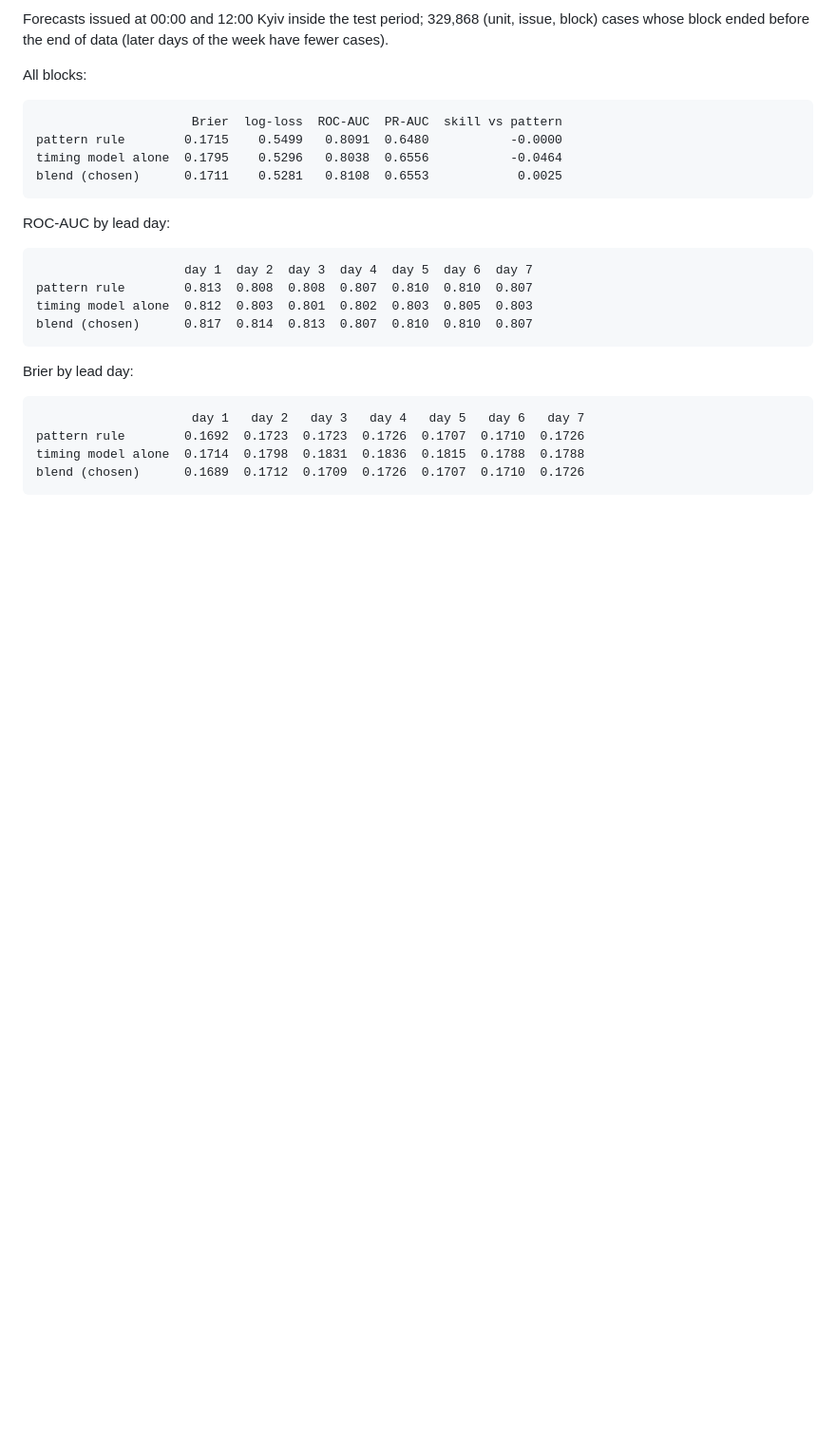
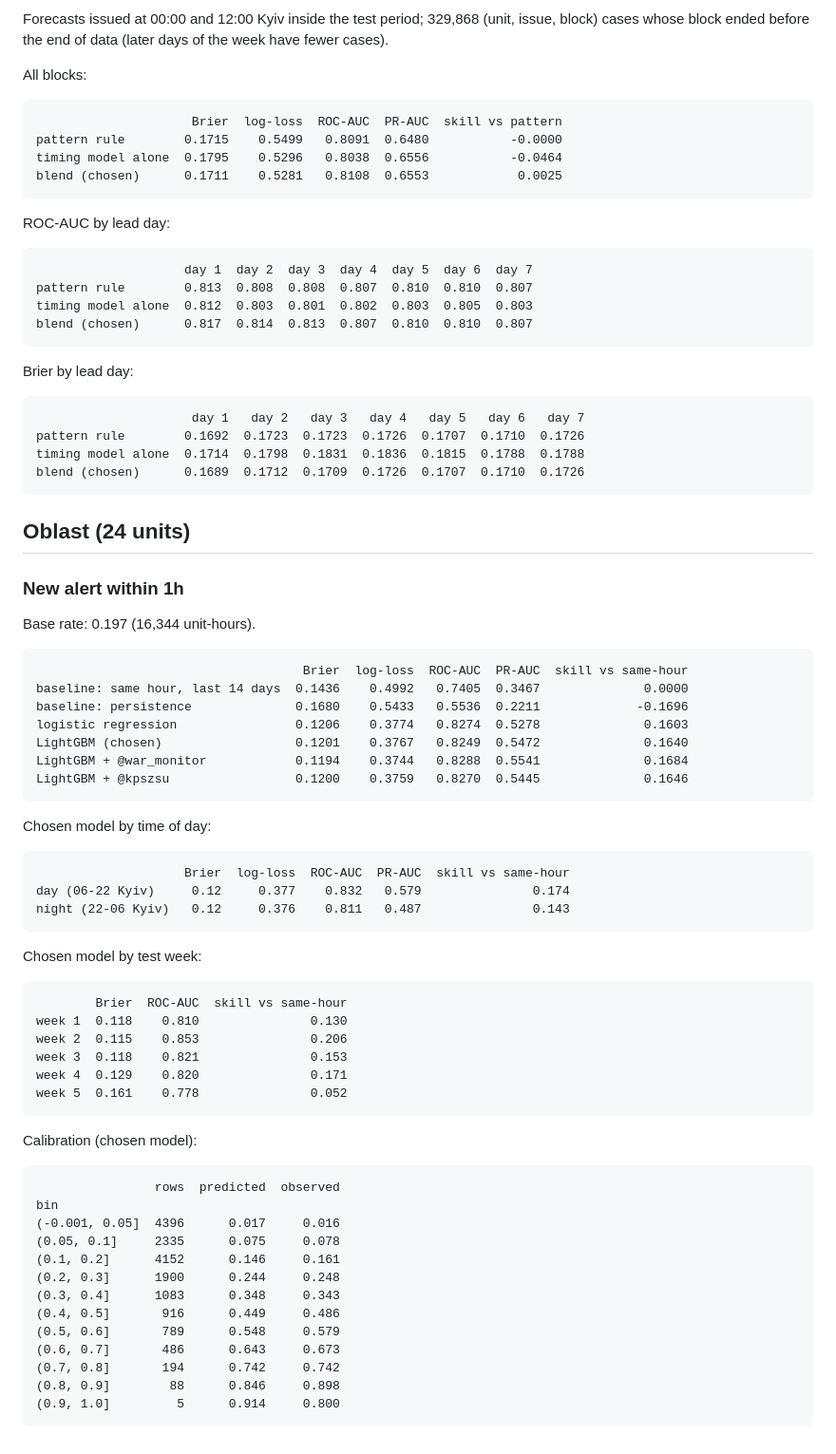
Before and after one commit to yehor-o/time_series_air_alerts, a Markdown page: reports/test_results.md, the part around the change. Shown at 95% size. Rendered like a GitHub page; blank space fills up the shorter version.

Commit message:
Final test: partial results (run in progress)
Co-Authored-By: Claude Opus 5.5 <noreply@anthropic.com>
Claude-Session: https://claude.ai/code/session_01GyBQi7RKiQhyCoUGm942Yq

````diff
--- a/reports/test_results.md
+++ b/reports/test_results.md
@@ -166,3 +166,56 @@ pattern rule        0.1692  0.1723  0.1723  0.1726  0.1707  0.1710  0.1726
 timing model alone  0.1714  0.1798  0.1831  0.1836  0.1815  0.1788  0.1788
 blend (chosen)      0.1689  0.1712  0.1709  0.1726  0.1707  0.1710  0.1726
 ```
+
+## Oblast (24 units)
+
+### New alert within 1h
+
+Base rate: 0.197 (16,344 unit-hours).
+
+```
+                                    Brier  log-loss  ROC-AUC  PR-AUC  skill vs same-hour
+baseline: same hour, last 14 days  0.1436    0.4992   0.7405  0.3467              0.0000
+baseline: persistence              0.1680    0.5433   0.5536  0.2211             -0.1696
+logistic regression                0.1206    0.3774   0.8274  0.5278              0.1603
+LightGBM (chosen)                  0.1201    0.3767   0.8249  0.5472              0.1640
+LightGBM + @war_monitor            0.1194    0.3744   0.8288  0.5541              0.1684
+LightGBM + @kpszsu                 0.1200    0.3759   0.8270  0.5445              0.1646
+```
+
+Chosen model by time of day:
+
+```
+                    Brier  log-loss  ROC-AUC  PR-AUC  skill vs same-hour
+day (06-22 Kyiv)     0.12     0.377    0.832   0.579               0.174
+night (22-06 Kyiv)   0.12     0.376    0.811   0.487               0.143
+```
+
+Chosen model by test week:
+
+```
+        Brier  ROC-AUC  skill vs same-hour
+week 1  0.118    0.810               0.130
+week 2  0.115    0.853               0.206
+week 3  0.118    0.821               0.153
+week 4  0.129    0.820               0.171
+week 5  0.161    0.778               0.052
+```
+
+Calibration (chosen model):
+
+```
+                rows  predicted  observed
+bin
+(-0.001, 0.05]  4396      0.017     0.016
+(0.05, 0.1]     2335      0.075     0.078
+(0.1, 0.2]      4152      0.146     0.161
+(0.2, 0.3]      1900      0.244     0.248
+(0.3, 0.4]      1083      0.348     0.343
+(0.4, 0.5]       916      0.449     0.486
+(0.5, 0.6]       789      0.548     0.579
+(0.6, 0.7]       486      0.643     0.673
+(0.7, 0.8]       194      0.742     0.742
+(0.8, 0.9]        88      0.846     0.898
+(0.9, 1.0]         5      0.914     0.800
+```
````
